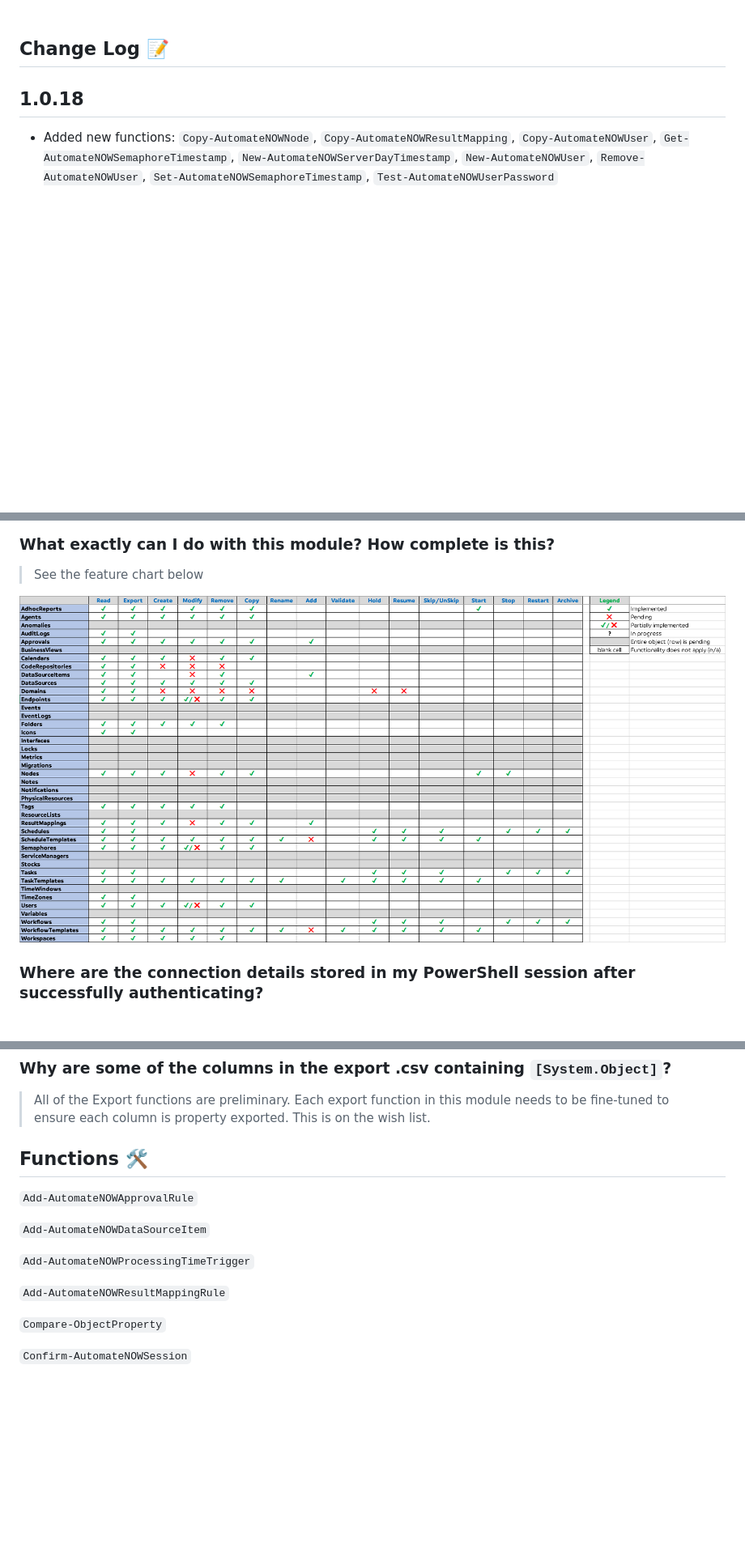
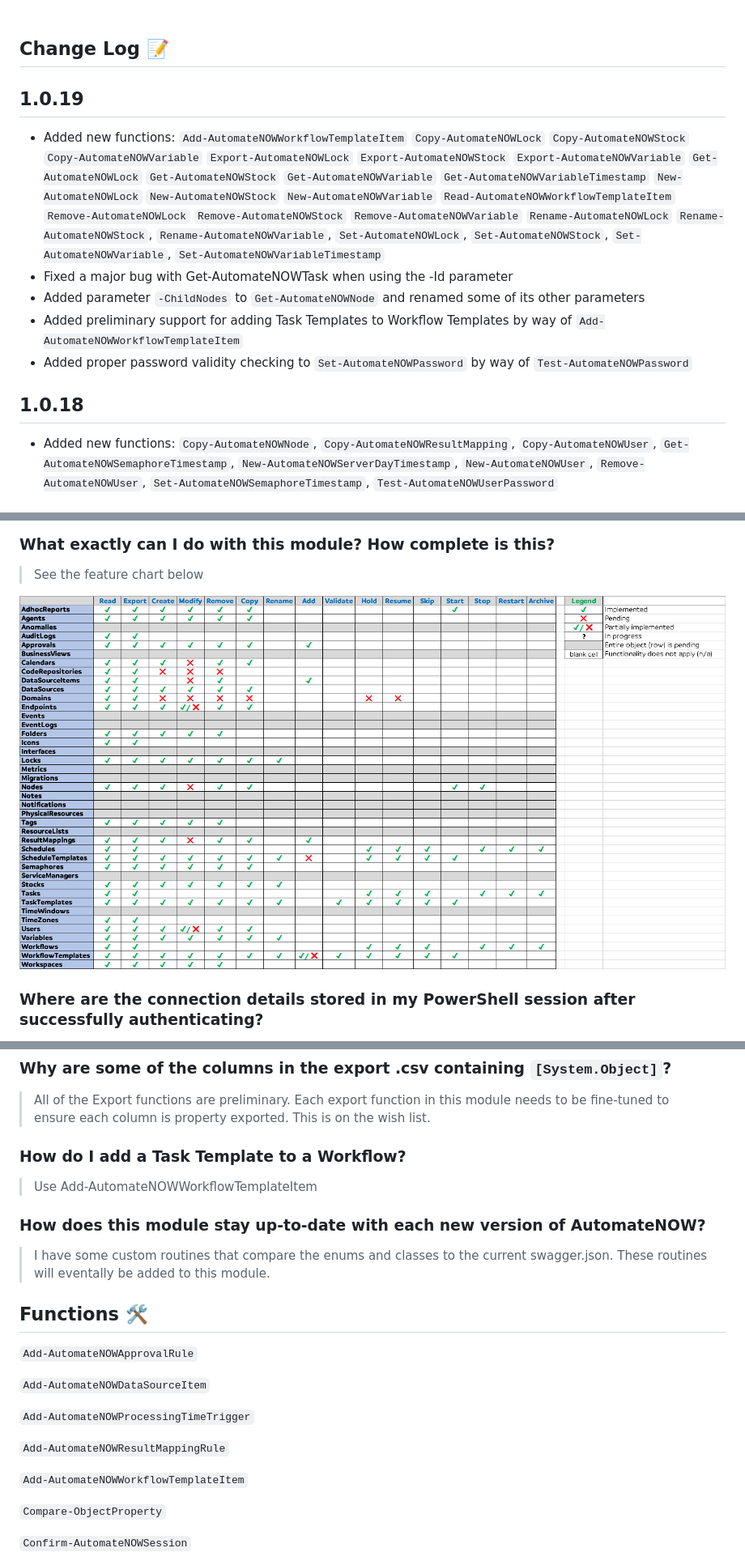
Before and after one commit to AutomateNOW-Fan/AutomateNOW, a Markdown page: README.md, 3 parts joined by grey strips. Shown at 81% size. Drawn GitHub-style; pictures changed too: feature-chart.png; blank space fills up the shorter version.

```diff
--- a/README.md
+++ b/README.md
@@ -34,6 +34,13 @@ Use `Connect-AutomateNOW` to establish your session (access token)
 - Alternate encryption key bytes can be supplied (let's hope it is never needed 🤞)
 <br/><br/>
 ## Change Log 📝
+
+## 1.0.19
+- Added new functions: `Add-AutomateNOWWorkflowTemplateItem` `Copy-AutomateNOWLock` `Copy-AutomateNOWStock` `Copy-AutomateNOWVariable` `Export-AutomateNOWLock` `Export-AutomateNOWStock` `Export-AutomateNOWVariable` `Get-AutomateNOWLock` `Get-AutomateNOWStock` `Get-AutomateNOWVariable` `Get-AutomateNOWVariableTimestamp` `New-AutomateNOWLock` `New-AutomateNOWStock` `New-AutomateNOWVariable` `Read-AutomateNOWWorkflowTemplateItem` `Remove-AutomateNOWLock` `Remove-AutomateNOWStock` `Remove-AutomateNOWVariable` `Rename-AutomateNOWLock` `Rename-AutomateNOWStock`, `Rename-AutomateNOWVariable`, `Set-AutomateNOWLock`, `Set-AutomateNOWStock`, `Set-AutomateNOWVariable`, `Set-AutomateNOWVariableTimestamp`
+- Fixed a major bug with Get-AutomateNOWTask when using the -Id parameter
+- Added parameter `-ChildNodes` to `Get-AutomateNOWNode` and renamed some of its other parameters
+- Added preliminary support for adding Task Templates to Workflow Templates by way of `Add-AutomateNOWWorkflowTemplateItem`
+- Added proper password validity checking to `Set-AutomateNOWPassword` by way of `Test-AutomateNOWPassword`
 
 ## 1.0.18
 - Added new functions: `Copy-AutomateNOWNode`, `Copy-AutomateNOWResultMapping`, `Copy-AutomateNOWUser`, `Get-AutomateNOWSemaphoreTimestamp`, `New-AutomateNOWServerDayTimestamp`, `New-AutomateNOWUser`, `Remove-AutomateNOWUser`, `Set-AutomateNOWSemaphoreTimestamp`, `Test-AutomateNOWUserPassword`
@@ -246,6 +253,11 @@ Use the _-NotSecure_ parameter when connecting to an instance that doesn't use h
 ### Why are some of the columns in the export .csv containing `[System.Object]`?
 >All of the Export functions are preliminary. Each export function in this module needs to be fine-tuned to ensure each column is property exported. This is on the wish list.
 
+### How do I add a Task Template to a Workflow?
+>Use Add-AutomateNOWWorkflowTemplateItem
+
+### How does this module stay up-to-date with each new version of AutomateNOW?
+>I have some custom routines that compare the enums and classes to the current swagger.json. These routines will eventally be added to this module.
 
 ## Functions 🛠
 
@@ -256,6 +268,8 @@ Use the _-NotSecure_ parameter when connecting to an instance that doesn't use h
 `Add-AutomateNOWProcessingTimeTrigger`
 
 `Add-AutomateNOWResultMappingRule`
+
+`Add-AutomateNOWWorkflowTemplateItem`
 
 `Compare-ObjectProperty`
 
```
Also changed, not shown: other parts of README.md (+48 -0 lines), 3 other files.
